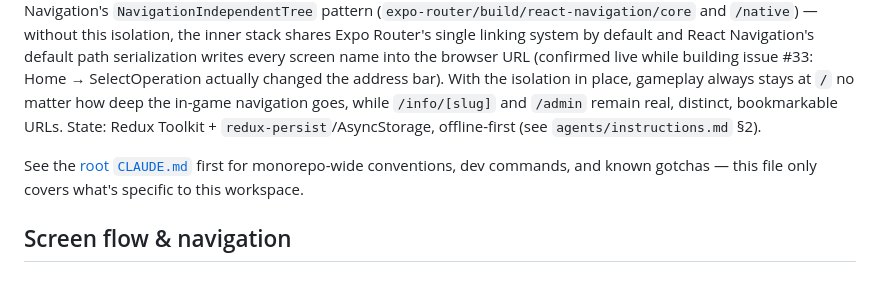
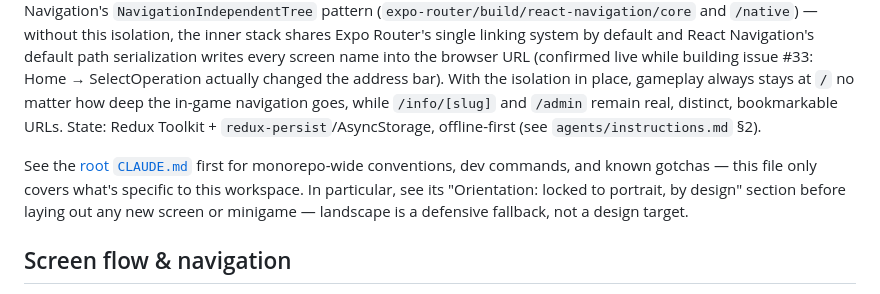
Before and after one commit to webstartapp/mathematador, a Markdown page: mathematador-app/CLAUDE.md, the part around the change. Rendered like a GitHub page.

```diff
--- a/mathematador-app/CLAUDE.md
+++ b/mathematador-app/CLAUDE.md
@@ -2,7 +2,7 @@
 
 React Native + Expo (SDK 56) client. Router: Expo Router provides a thin outer shell (`app/_layout.tsx`, routes `index` + `+not-found`, plus `app/info/[slug].tsx` and `app/admin/index.tsx`); the *real* game navigation is a hand-coded React Navigation stack inside `app/index.tsx`. That inner stack is wrapped in its own `NavigationContainer` via React Navigation's `NavigationIndependentTree` pattern (`expo-router/build/react-navigation/core` and `/native`) — without this isolation, the inner stack shares Expo Router's single linking system by default and React Navigation's default path serialization writes every screen name into the browser URL (confirmed live while building issue #33: Home → SelectOperation actually changed the address bar). With the isolation in place, gameplay always stays at `/` no matter how deep the in-game navigation goes, while `/info/[slug]` and `/admin` remain real, distinct, bookmarkable URLs. State: Redux Toolkit + `redux-persist`/AsyncStorage, offline-first (see `agents/instructions.md` §2).
 
-See the [root `CLAUDE.md`](../CLAUDE.md) first for monorepo-wide conventions, dev commands, and known gotchas — this file only covers what's specific to this workspace.
+See the [root `CLAUDE.md`](../CLAUDE.md) first for monorepo-wide conventions, dev commands, and known gotchas — this file only covers what's specific to this workspace. In particular, see its "Orientation: locked to portrait, by design" section before laying out any new screen or minigame — landscape is a defensive fallback, not a design target.
 
 ## Screen flow & navigation
 
```
Also changed, not shown: CLAUDE.md (+4 -0 lines).
